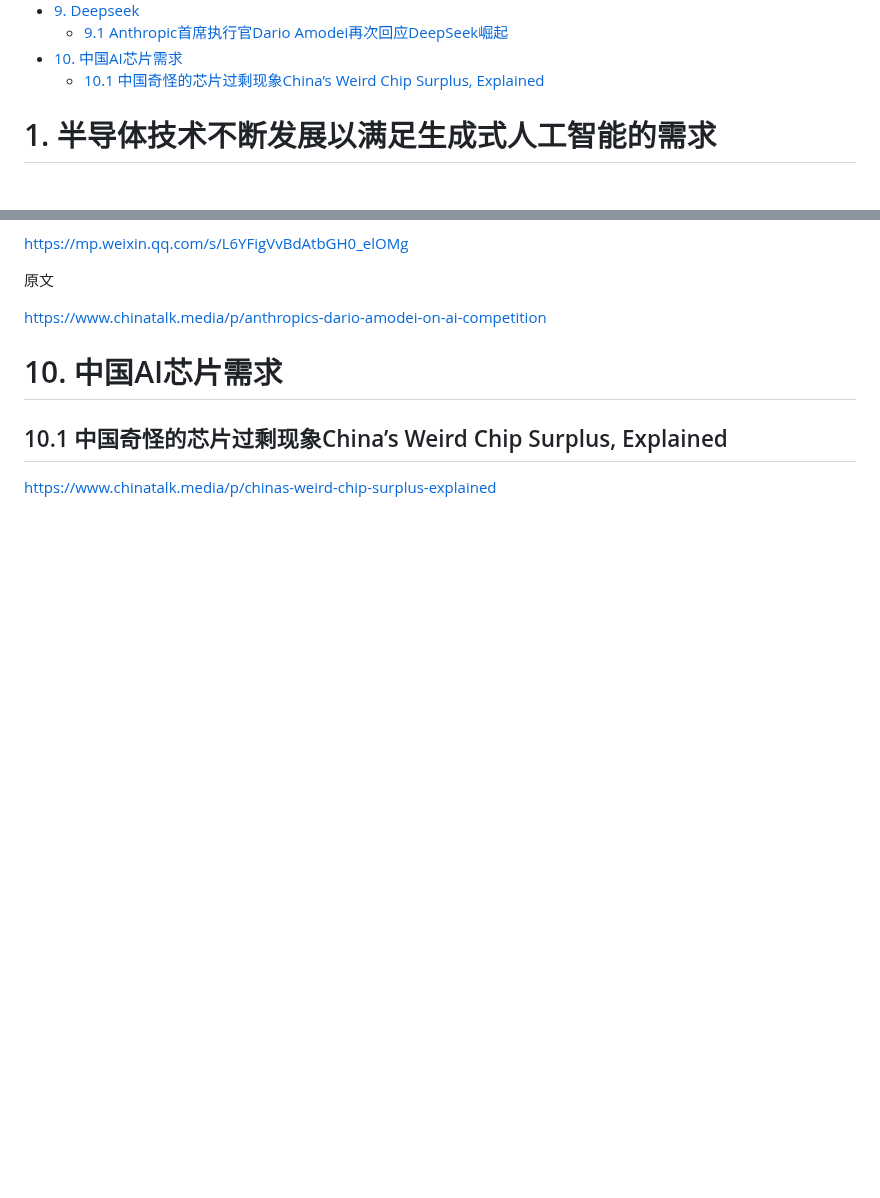
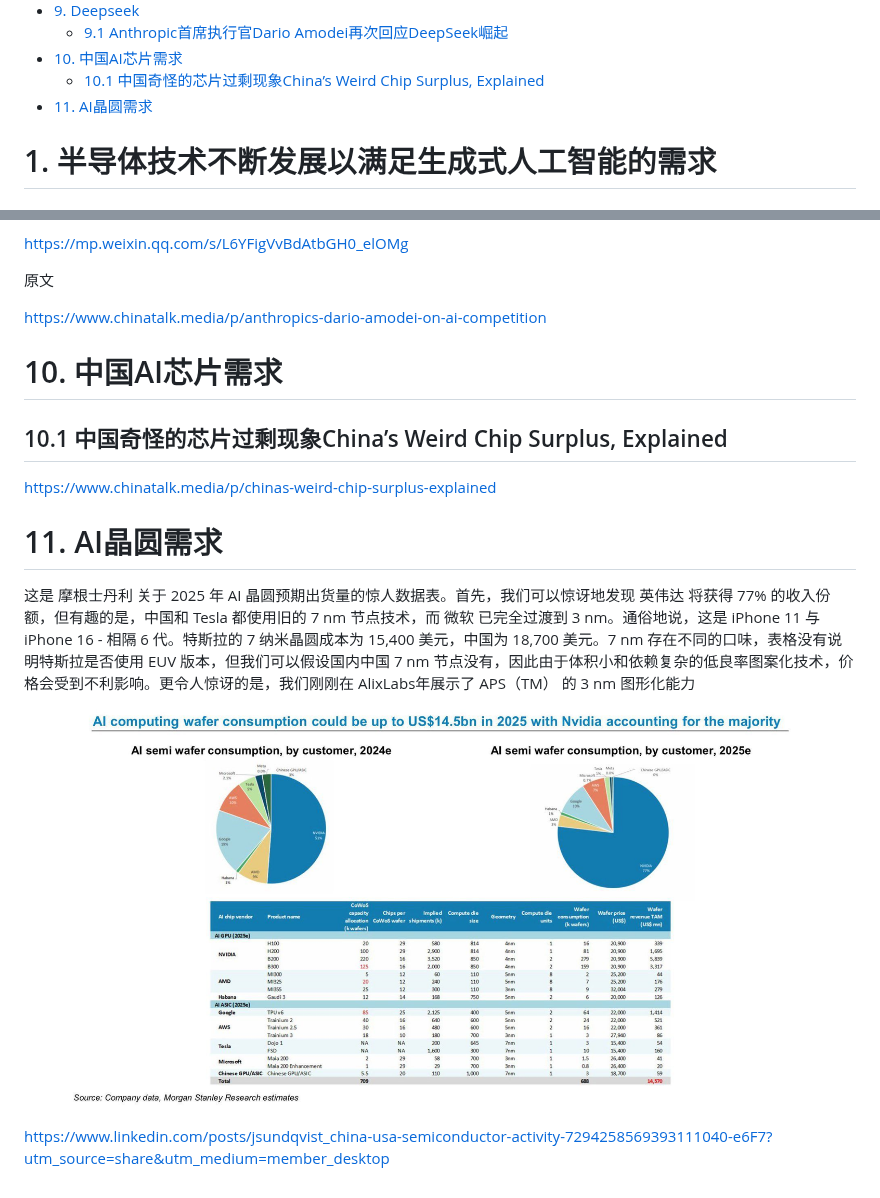
Before and after one commit to basteng/Today-I-Learned, a Markdown page: AI_Industry_Research.md, 2 parts joined by grey strips. Rendered like a GitHub page; pictures changed too: picture/AI_wafer_demand.jpg (added); blank space fills up the shorter version.

Commit message:
AI晶圆需求

```diff
--- a/AI_Industry_Research.md
+++ b/AI_Industry_Research.md
@@ -19,6 +19,7 @@
   - [9.1 Anthropic首席执行官Dario Amodei再次回应DeepSeek崛起](#91-anthropic首席执行官dario-amodei再次回应deepseek崛起)
 - [10. 中国AI芯片需求](#10-中国ai芯片需求)
   - [10.1 中国奇怪的芯片过剩现象China’s Weird Chip Surplus, Explained](#101-中国奇怪的芯片过剩现象chinas-weird-chip-surplus-explained)
+- [11. AI晶圆需求](#11-ai晶圆需求)
 
 <div STYLE="page-break-after: always;"></div>
 
@@ -392,3 +393,11 @@ Dario Amodei：我觉得这两者其实是同一个世界观的两面。在《Ma
 ## 10.1 中国奇怪的芯片过剩现象China’s Weird Chip Surplus, Explained
 
 <https://www.chinatalk.media/p/chinas-weird-chip-surplus-explained>
+
+# 11. AI晶圆需求
+
+这是 摩根士丹利 关于 2025 年 AI 晶圆预期出货量的惊人数据表。首先，我们可以惊讶地发现 英伟达 将获得 77% 的收入份额，但有趣的是，中国和 Tesla 都使用旧的 7 nm 节点技术，而 微软 已完全过渡到 3 nm。通俗地说，这是 iPhone 11 与 iPhone 16 - 相隔 6 代。特斯拉的 7 纳米晶圆成本为 15,400 美元，中国为 18,700 美元。7 nm 存在不同的口味，表格没有说明特斯拉是否使用 EUV 版本，但我们可以假设国内中国 7 nm 节点没有，因此由于体积小和依赖复杂的低良率图案化技术，价格会受到不利影响。更令人惊讶的是，我们刚刚在 AlixLabs年展示了 APS（TM） 的 3 nm 图形化能力
+
+![](/picture/AI_wafer_demand.jpg)
+
+<https://www.linkedin.com/posts/jsundqvist_china-usa-semiconductor-activity-7294258569393111040-e6F7?utm_source=share&utm_medium=member_desktop>
```
